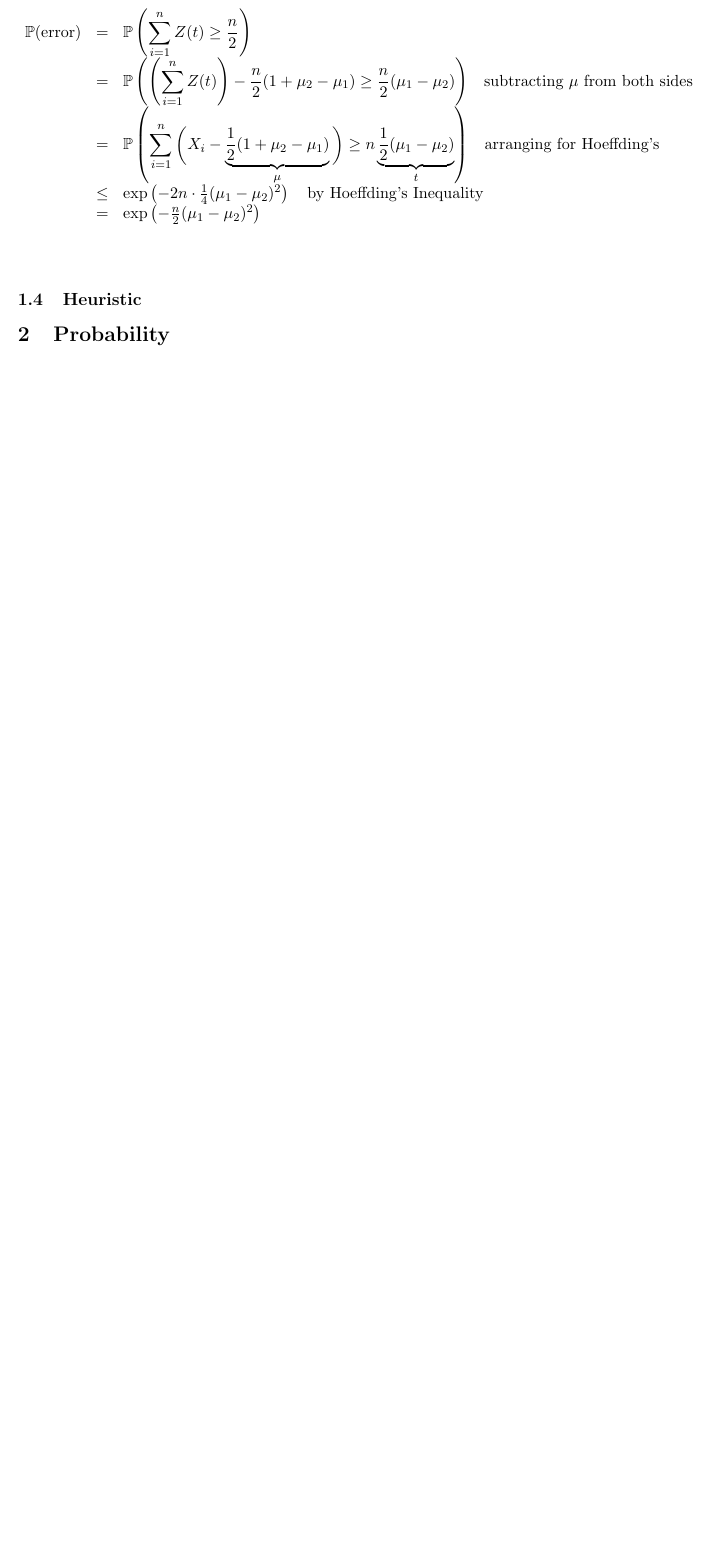
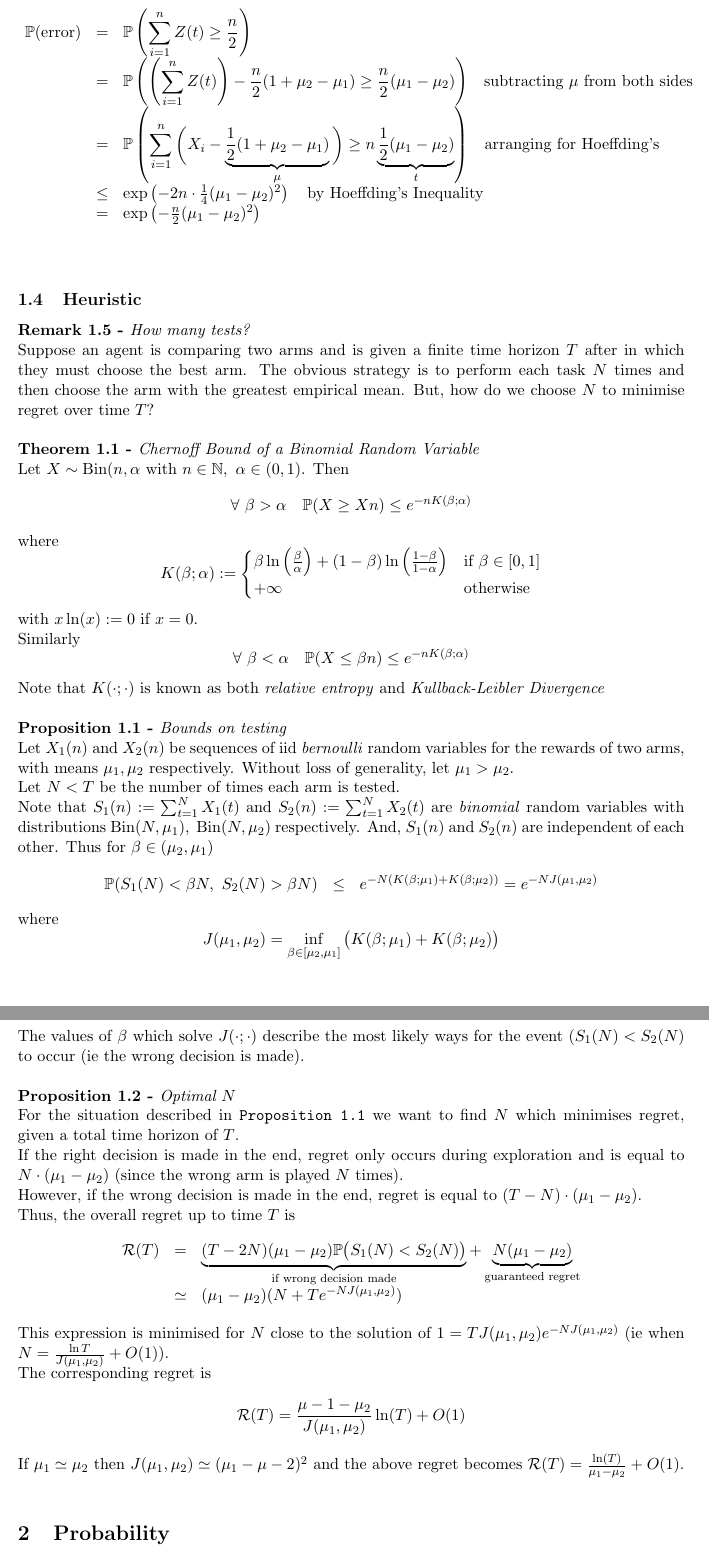
Before and after one commit to dajhutchinson/Stochastic-Optimisation, a LaTeX document (Notes/src/NotesSO.tex): part of page 4 of 13 before the commit and two parts of pages 4 and 5 of 14 after it, the two joined at a grey line, cut so that both start at the same text, the shorter picture padded with empty space. The pictures show the PDF file Notes/NotesSO.pdf that the author committed with the source.

Commit message:
Lecture Notes 1

```diff
--- a/Notes/src/NotesSO.tex
+++ b/Notes/src/NotesSO.tex
@@ -105,6 +105,48 @@ NOTE - \textit{Markov Chain} typically refers to the discrete setting; whilst \t
 \end{example}
 
 \subsection{Heuristic}
+
+\begin{remark}{How many tests?}
+  Suppose an agent is comparing two arms and is given a finite time horizon $T$ after in which they must choose the best arm. The obvious strategy is to perform each task $N$ times and then choose the arm with the greatest empirical mean. But, how do we choose $N$ to minimise regret over time $T$?
+\end{remark}
+
+\begin{theorem}{Chernoff Bound of a Binomial Random Variable}
+  Let $X\sim\text{Bin}(n,\alpha$ with $n\in\nats,\ \alpha\in(0,1)$. Then
+  \[ \forall\ \beta>\alpha\quad\prob(X\geq Xn)\leq e^{-nK(\beta;\alpha)} \]
+  where
+  \[ K(\beta;\alpha):=\begin{cases}\beta\ln\left(\frac\beta\alpha\right)+(1-\beta)\ln\left(\frac{1-\beta}{1-\alpha}\right)&\text{if }\beta\in[0,1]\\+\infty&\text{otherwise}\end{cases} \]
+  with $x\ln(x):=0$ if $x=0$.\\
+  Similarly
+  \[ \forall\ \beta<\alpha\quad\prob(X\leq\beta n)\leq e^{-nK(\beta;\alpha)} \]
+  Note that $K(\cdot;\cdot)$ is known as both \textit{relative entropy} and \textit{Kullback-Leibler Divergence}
+\end{theorem}
+
+\begin{proposition}{Bounds on testing}
+  Let $X_1(n)$ and $X_2(n)$ be sequences of iid \textit{bernoulli} random variables for the rewards of two arms, with means $\mu_1,\mu_2$ respectively. Without loss of generality, let $\mu_1>\mu_2$.\\
+  Let $N<T$ be the number of times each arm is tested.\\
+  Note that $S_1(n):=\sum_{t=1}^NX_1(t)$ and $S_2(n):=\sum_{t=1}^NX_2(t)$ are \textit{binomial} random variables with distributions $\text{Bin}(N,\mu_1),\ \text{Bin}(N,\mu_2)$ respectively. And, $S_1(n)$ and $S_2(n)$ are independent of each other. Thus for $\beta\in(\mu_2,\mu_1)$
+  \[\begin{array}{rcl}
+    \prob(S_1(N)<\beta N,\ S_2(N)>\beta N)&\leq&e^{-N(K(\beta;\mu_1)+K(\beta;\mu_2))}=e^{-NJ(\mu_1,\mu_2)}
+  \end{array}\]
+  where
+  \[ J(\mu_1,\mu_2)=\inf_{\beta\in[\mu_2,\mu_1]}\big(K(\beta;\mu_1)+K(\beta;\mu_2)\big) \]
+  The values of $\beta$ which solve $J(\cdot;\cdot)$ describe the most likely ways for the event $(S_1(N)<S_2(N)$ to occur (ie the wrong decision is made).
+\end{proposition}
+
+\begin{proposition}{Optimal $N$}
+  For the situation described in \texttt{Proposition 1.1} we want to find $N$ which minimises regret, given a total time horizon of $T$.
+  \par If the right decision is made in the end, regret only occurs during exploration and is equal to $N\cdot(\mu_1-\mu_2)$ (since the wrong arm is played $N$ times).
+  \par However, if the wrong decision is made in the end, regret is equal to $(T-N)\cdot(\mu_1-\mu_2)$.
+  \par Thus, the overall regret up to time $T$ is
+  \[\begin{array}{rcl}
+    \mathcal{R}(T)&=&\underbrace{(T-2N)(\mu_1-\mu_2)\prob\big(S_1(N)<S_2(N)\big)}_{\small\text{if wrong decision made}}+\underbrace{N(\mu_1-\mu_2)}_{\small\text{guaranteed regret}}\\
+    &\simeq&(\mu_1-\mu_2)(N+Te^{-NJ(\mu_1,\mu_2)})
+  \end{array}\]
+  This expression is minimised for $N$ close to the solution of $1=TJ(\mu_1,\mu_2)e^{-NJ(\mu_1,\mu_2)}$ (ie when $N=\frac{\ln T}{J(\mu_1,\mu_2)}+O(1)$).\\
+  The corresponding regret is
+  \[ \mathcal{R}(T)=\frac{\mu-1-\mu_2}{J(\mu_1,\mu_2)}\ln(T)+O(1) \]
+  If $\mu_1\simeq\mu_2$ then $J(\mu_1,\mu_2)\simeq(\mu_1-\mu-2)^2$ and the above regret becomes $\mathcal{R}(T)=\frac{\ln(T)}{\mu_1-\mu_2}+O(1)$.
+\end{proposition}
 
 \section{Probability}
 
```
Also changed, not shown: Notes/NotesSO.pdf.
